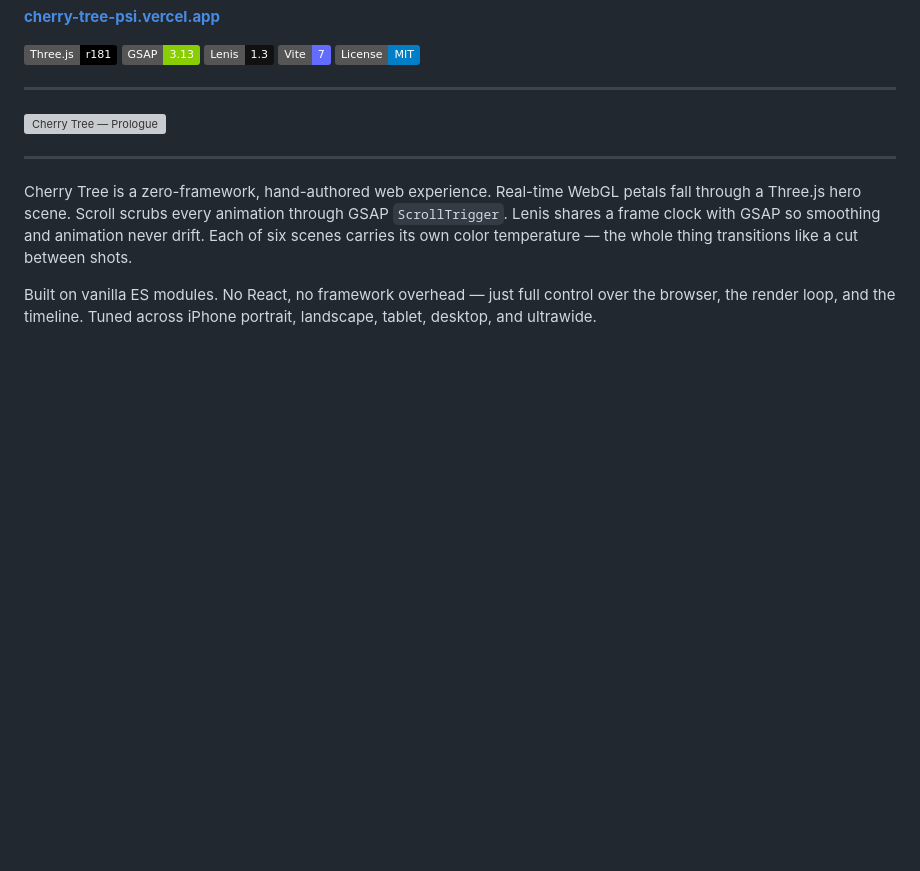
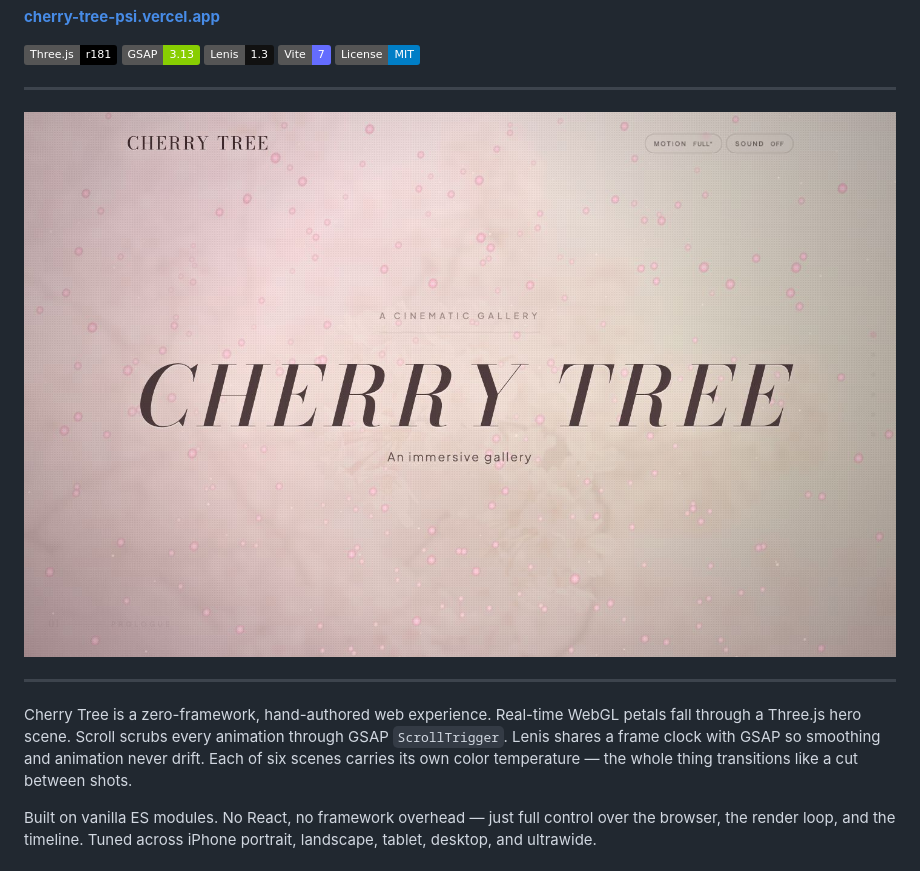
Before and after one commit to coleyrockin/CherryTree, a Markdown page: README.md, the part around the change. Rendered like a GitHub page; pictures changed too: docs/screenshot.jpg (added); badges without logos; blank space fills up the shorter version; grey boxes are pictures that could not be loaded.

Commit message:
docs: update README with fresh screenshot
Co-Authored-By: Claude Opus 4.7 <noreply@anthropic.com>

```diff
--- a/README.md
+++ b/README.md
@@ -12,7 +12,7 @@
 
 ---
 
-![Cherry Tree — Prologue](./.github/preview/cherrytree-hero.png)
+![Cherry Tree — Prologue](./docs/screenshot.jpg)
 
 ---
 
```
